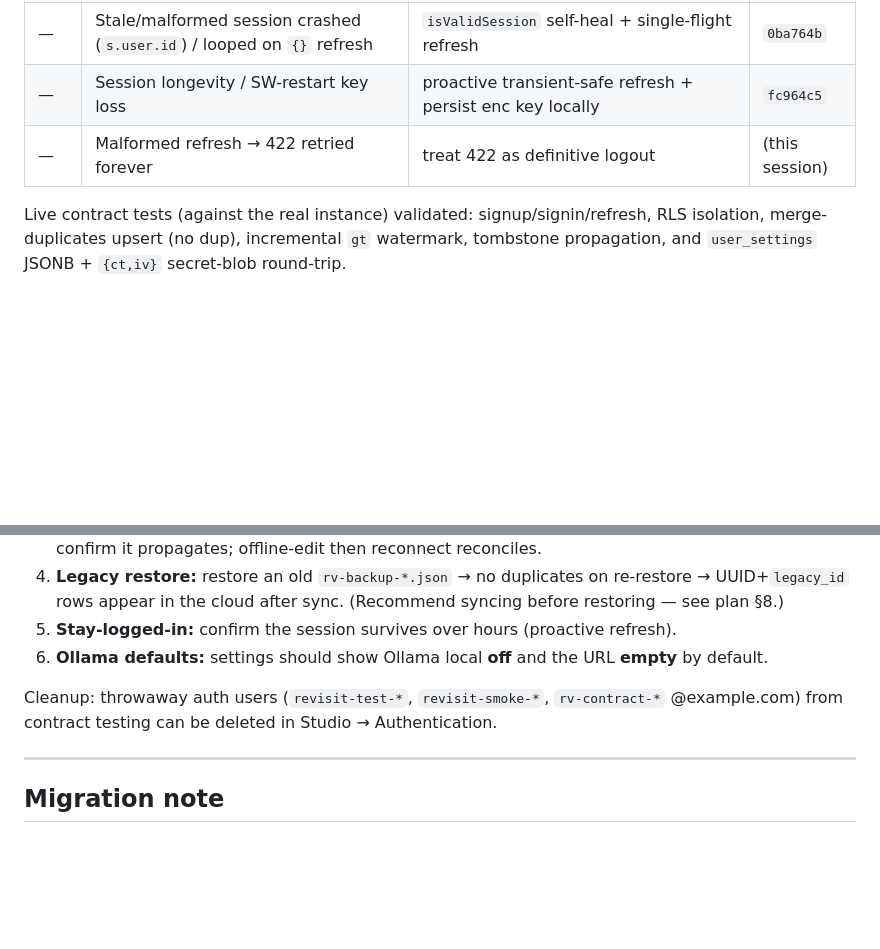
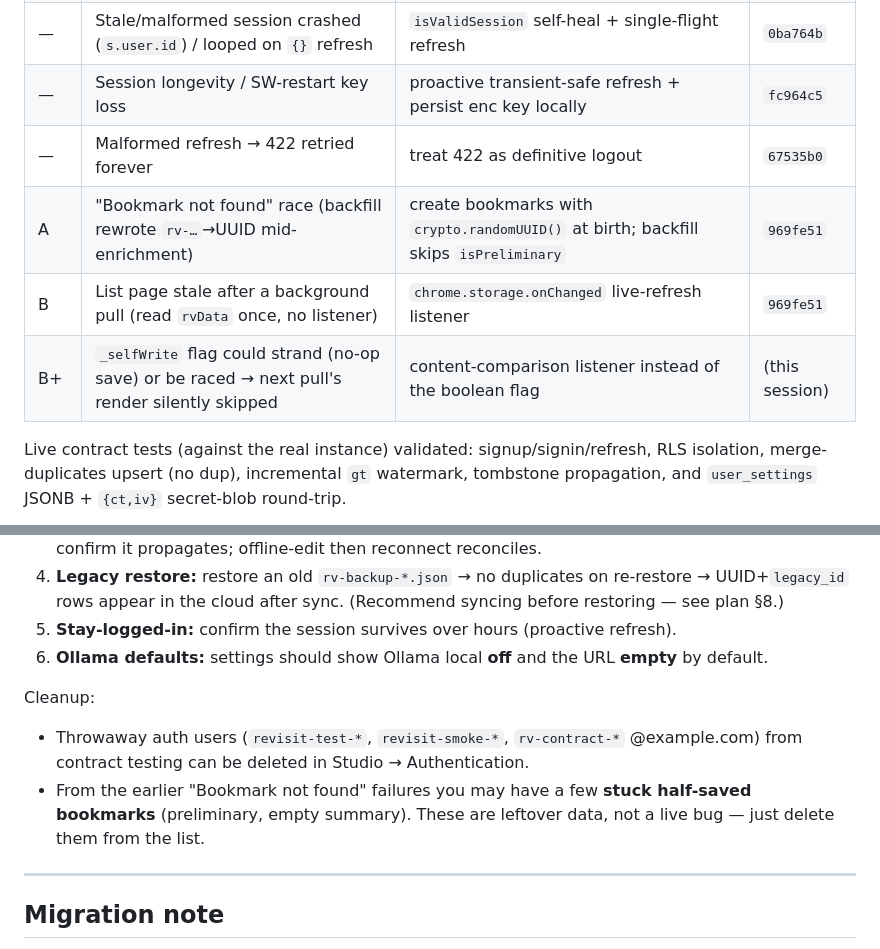
Before and after one commit to geeohme/ReVisit, a Markdown page: docs/superpowers/HANDOFF-supabase-sync.md, 2 parts joined by grey strips. Rendered like a GitHub page; blank space fills up the shorter version.

Commit message:
docs: update handoff with bookmark-id race, live-refresh, and listener fixes

```diff
--- a/docs/superpowers/HANDOFF-supabase-sync.md
+++ b/docs/superpowers/HANDOFF-supabase-sync.md
@@ -26,7 +26,10 @@ This work was produced across this session plus two `i-am-stepping` fork runs, a
 | — | Preliminary (mid-AI) bookmarks synced half-baked | skip `isPreliminary` in push | `e7a8b22` |
 | — | Stale/malformed session crashed (`s.user.id`) / looped on `{}` refresh | `isValidSession` self-heal + single-flight refresh | `0ba764b` |
 | — | Session longevity / SW-restart key loss | proactive transient-safe refresh + persist enc key locally | `fc964c5` |
-| — | Malformed refresh → 422 retried forever | treat 422 as definitive logout | (this session) |
+| — | Malformed refresh → 422 retried forever | treat 422 as definitive logout | `67535b0` |
+| A | "Bookmark not found" race (backfill rewrote `rv-…`→UUID mid-enrichment) | create bookmarks with `crypto.randomUUID()` at birth; backfill skips `isPreliminary` | `969fe51` |
+| B | List page stale after a background pull (read `rvData` once, no listener) | `chrome.storage.onChanged` live-refresh listener | `969fe51` |
+| B+ | `_selfWrite` flag could strand (no-op save) or be raced → next pull's render silently skipped | content-comparison listener instead of the boolean flag | (this session) |
 
 Live contract tests (against the real instance) validated: signup/signin/refresh, RLS isolation, merge-duplicates upsert (no dup), incremental `gt` watermark, tombstone propagation, and `user_settings` JSONB + `{ct,iv}` secret-blob round-trip.
 
@@ -50,7 +53,9 @@ Live contract tests (against the real instance) validated: signup/signin/refresh
 5. **Stay-logged-in:** confirm the session survives over hours (proactive refresh).
 6. **Ollama defaults:** settings should show Ollama local **off** and the URL **empty** by default.
 
-Cleanup: throwaway auth users (`revisit-test-*`, `revisit-smoke-*`, `rv-contract-*` @example.com) from contract testing can be deleted in Studio → Authentication.
+Cleanup:
+- Throwaway auth users (`revisit-test-*`, `revisit-smoke-*`, `rv-contract-*` @example.com) from contract testing can be deleted in Studio → Authentication.
+- From the earlier "Bookmark not found" failures you may have a few **stuck half-saved bookmarks** (preliminary, empty summary). These are leftover data, not a live bug — just delete them from the list.
 
 ---
 
```
